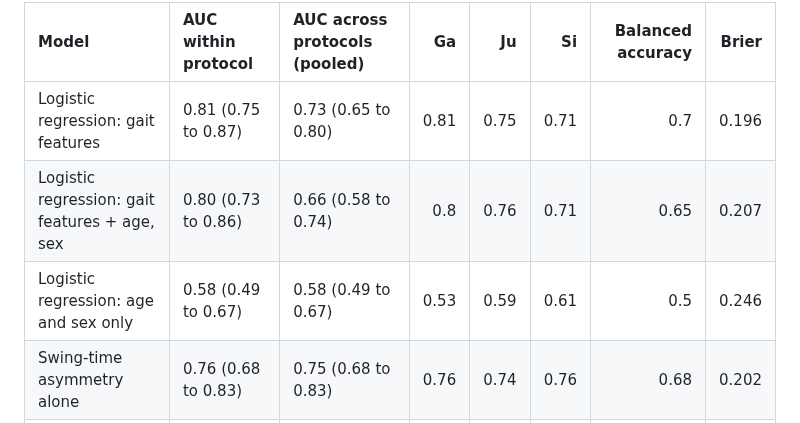
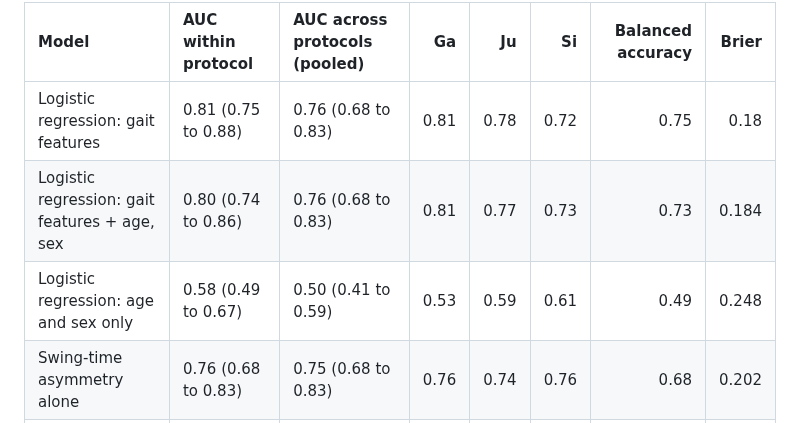
Before and after one commit to Jsanson1/BMEN600_Group5, a Markdown page: results/model_comparison.md, the part around the change. GitHub-like rendering.

```diff
--- a/results/model_comparison.md
+++ b/results/model_comparison.md
@@ -1,8 +1,8 @@
 | Model                                         | AUC within protocol   | AUC across protocols (pooled)   |   Ga |   Ju |   Si |   Balanced accuracy |   Brier |
 |:----------------------------------------------|:----------------------|:--------------------------------|-----:|-----:|-----:|--------------------:|--------:|
-| Logistic regression: gait features            | 0.81 (0.75 to 0.87)   | 0.73 (0.65 to 0.80)             | 0.81 | 0.75 | 0.71 |                0.7  |   0.196 |
-| Logistic regression: gait features + age, sex | 0.80 (0.73 to 0.86)   | 0.66 (0.58 to 0.74)             | 0.8  | 0.76 | 0.71 |                0.65 |   0.207 |
-| Logistic regression: age and sex only         | 0.58 (0.49 to 0.67)   | 0.58 (0.49 to 0.67)             | 0.53 | 0.59 | 0.61 |                0.5  |   0.246 |
+| Logistic regression: gait features            | 0.81 (0.75 to 0.88)   | 0.76 (0.68 to 0.83)             | 0.81 | 0.78 | 0.72 |                0.75 |   0.18  |
+| Logistic regression: gait features + age, sex | 0.80 (0.74 to 0.86)   | 0.76 (0.68 to 0.83)             | 0.81 | 0.77 | 0.73 |                0.73 |   0.184 |
+| Logistic regression: age and sex only         | 0.58 (0.49 to 0.67)   | 0.50 (0.41 to 0.59)             | 0.53 | 0.59 | 0.61 |                0.49 |   0.248 |
 | Swing-time asymmetry alone                    | 0.76 (0.68 to 0.83)   | 0.75 (0.68 to 0.83)             | 0.76 | 0.74 | 0.76 |                0.68 |   0.202 |
 | Swing fraction of the stride alone            | 0.74 (0.68 to 0.81)   | 0.73 (0.65 to 0.81)             | 0.88 | 0.75 | 0.61 |                0.68 |   0.206 |
 | Swing-time variability alone                  | 0.67 (0.59 to 0.76)   | 0.66 (0.57 to 0.74)             | 0.72 | 0.6  | 0.72 |                0.62 |   0.226 |
```
Also changed, not shown: README.md (+1 -1 lines), figures/figure3_model_comparison.png, 5 other files.
